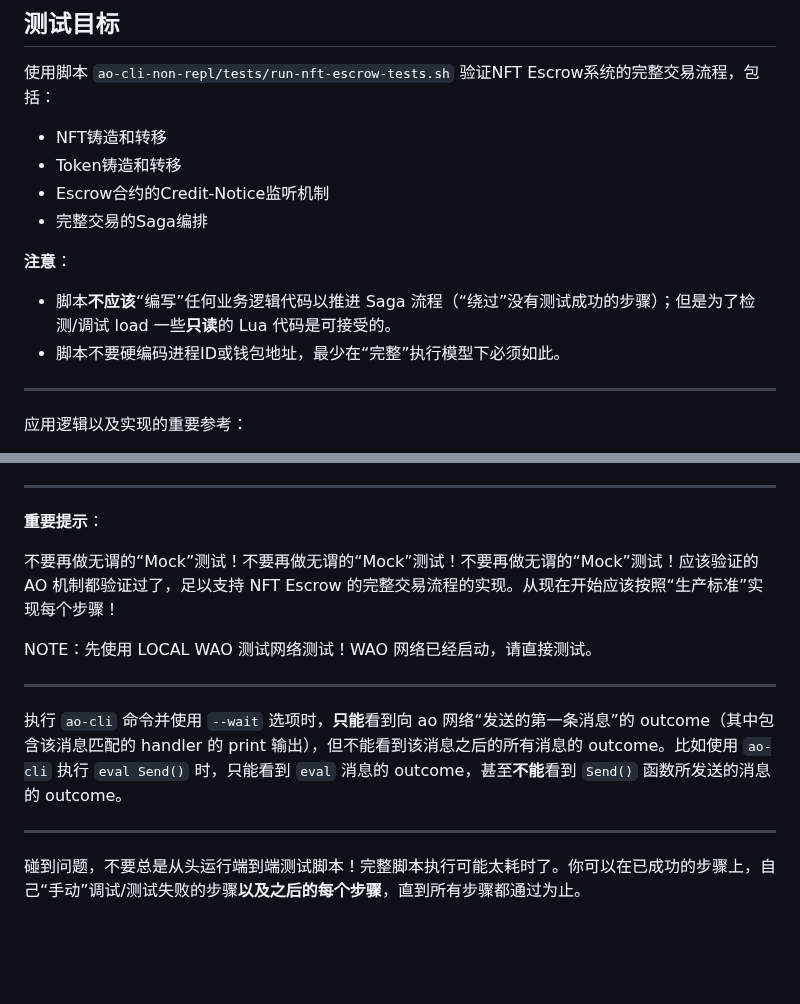
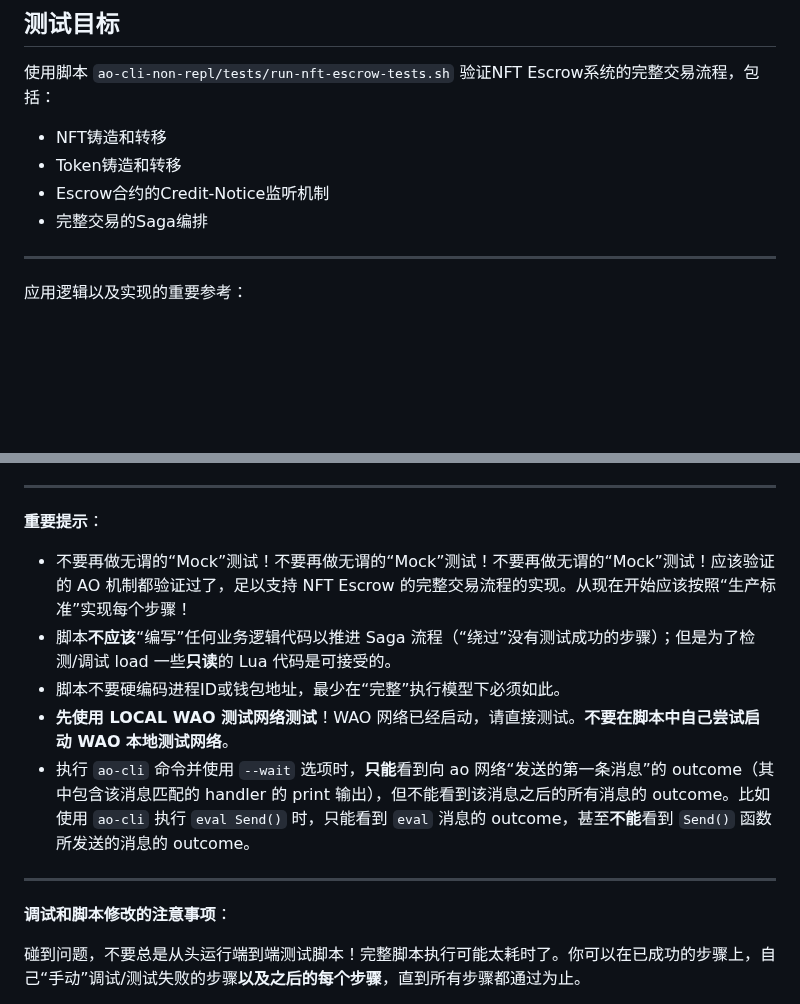
Before and after one commit to dddappp/A-AO-Demo, a Markdown page: test_status_documentation.md, 2 parts joined by grey strips. Rendered like a GitHub page; blank space fills up the shorter version.

```diff
--- a/test_status_documentation.md
+++ b/test_status_documentation.md
@@ -7,10 +7,6 @@
 - Token铸造和转移
 - Escrow合约的Credit-Notice监听机制
 - 完整交易的Saga编排
-
-**注意**：
-- 脚本**不应该**“编写”任何业务逻辑代码以推进 Saga 流程（“绕过”没有测试成功的步骤）；但是为了检测/调试 load 一些**只读**的 Lua 代码是可接受的。
-- 脚本不要硬编码进程ID或钱包地址，最少在“完整”执行模型下必须如此。
 
 ---
 
@@ -27,15 +23,15 @@ Saga 的实现代码：
 
 **重要提示**：
 
-不要再做无谓的“Mock”测试！不要再做无谓的“Mock”测试！不要再做无谓的“Mock”测试！应该验证的 AO 机制都验证过了，足以支持 NFT Escrow 的完整交易流程的实现。从现在开始应该按照“生产标准”实现每个步骤！
-
-NOTE：先使用 LOCAL WAO 测试网络测试！WAO 网络已经启动，请直接测试。
+- 不要再做无谓的“Mock”测试！不要再做无谓的“Mock”测试！不要再做无谓的“Mock”测试！应该验证的 AO 机制都验证过了，足以支持 NFT Escrow 的完整交易流程的实现。从现在开始应该按照“生产标准”实现每个步骤！
+- 脚本**不应该**“编写”任何业务逻辑代码以推进 Saga 流程（“绕过”没有测试成功的步骤）；但是为了检测/调试 load 一些**只读**的 Lua 代码是可接受的。
+- 脚本不要硬编码进程ID或钱包地址，最少在“完整”执行模型下必须如此。
+- **先使用 LOCAL WAO 测试网络测试**！WAO 网络已经启动，请直接测试。**不要在脚本中自己尝试启动 WAO 本地测试网络**。
+- 执行 `ao-cli` 命令并使用 `--wait` 选项时，**只能**看到向 ao 网络“发送的第一条消息”的 outcome（其中包含该消息匹配的 handler 的 print 输出），但不能看到该消息之后的所有消息的 outcome。比如使用 `ao-cli` 执行 `eval Send()` 时，只能看到 `eval` 消息的 outcome，甚至**不能**看到 `Send()` 函数所发送的消息的 outcome。
 
 ---
 
-执行 `ao-cli` 命令并使用 `--wait` 选项时，**只能**看到向 ao 网络“发送的第一条消息”的 outcome（其中包含该消息匹配的 handler 的 print 输出），但不能看到该消息之后的所有消息的 outcome。比如使用 `ao-cli` 执行 `eval Send()` 时，只能看到 `eval` 消息的 outcome，甚至**不能**看到 `Send()` 函数所发送的消息的 outcome。
-
----
+**调试和脚本修改的注意事项**：
 
 碰到问题，不要总是从头运行端到端测试脚本！完整脚本执行可能太耗时了。你可以在已成功的步骤上，自己“手动”调试/测试失败的步骤**以及之后的每个步骤**，直到所有步骤都通过为止。
 
```
